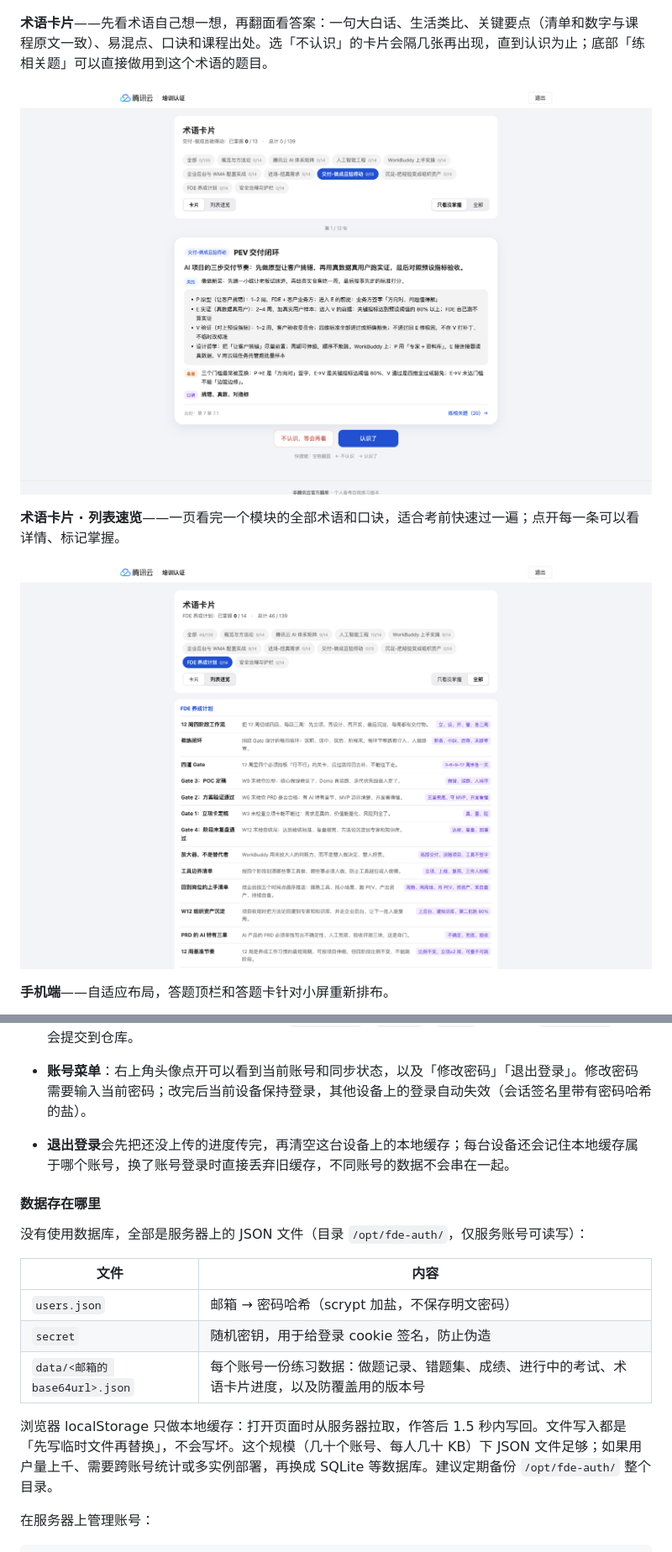
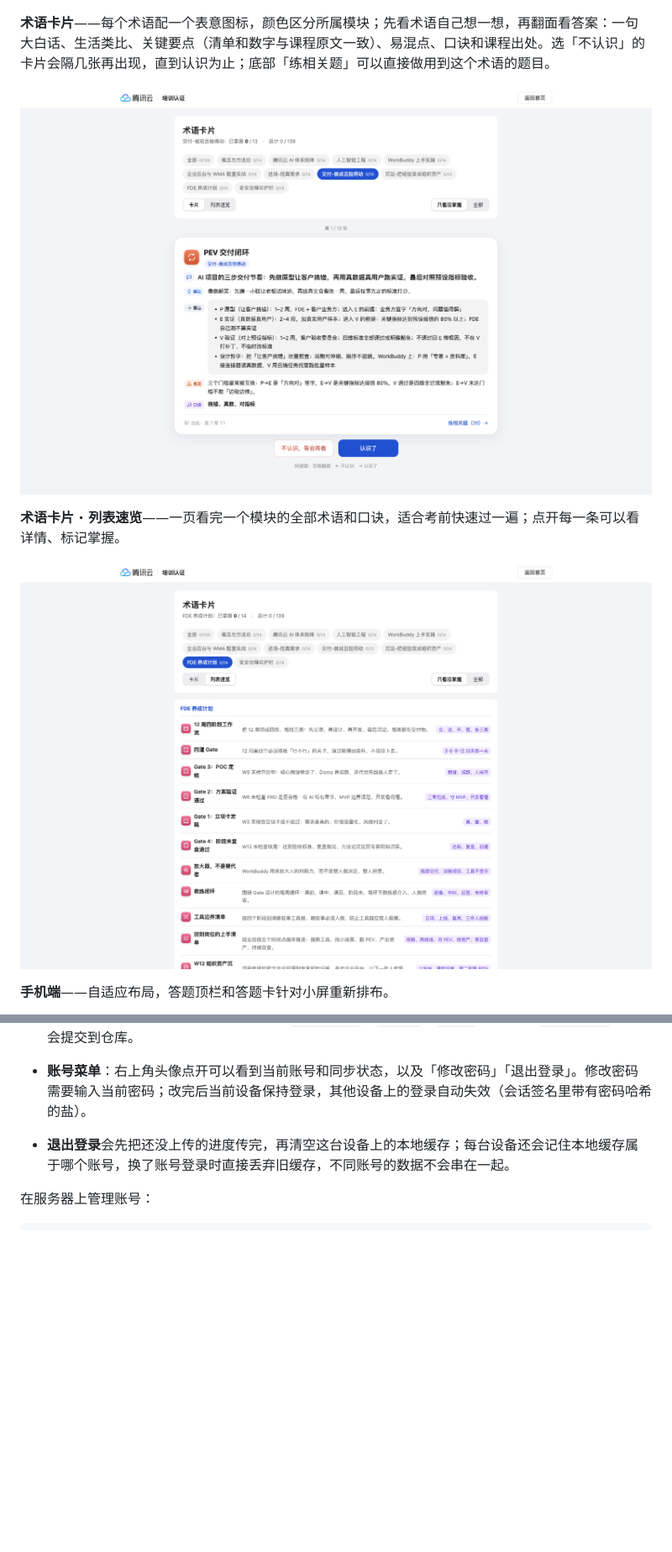
Before and after one commit to metafeng/fde-mock-exam, a Markdown page: README.md, 2 parts joined by grey strips. Shown at 84% size. Drawn GitHub-style; pictures changed too: docs/images/app-cards-back.png, docs/images/app-cards-list.png; blank space fills up the shorter version.

Commit message:
术语卡片加图标：每个术语配表意图标，按模块配色，卡片各栏加小图标；README 去掉数据存储小节
Co-Authored-By: Claude Opus 5.5 <noreply@anthropic.com>

````diff
--- a/README.md
+++ b/README.md
@@ -108,7 +108,7 @@
 
 ![知识点速览](docs/images/app-overview.png)
 
-**术语卡片**——先看术语自己想一想，再翻面看答案：一句大白话、生活类比、关键要点（清单和数字与课程原文一致）、易混点、口诀和课程出处。选「不认识」的卡片会隔几张再出现，直到认识为止；底部「练相关题」可以直接做用到这个术语的题目。
+**术语卡片**——每个术语配一个表意图标，颜色区分所属模块；先看术语自己想一想，再翻面看答案：一句大白话、生活类比、关键要点（清单和数字与课程原文一致）、易混点、口诀和课程出处。选「不认识」的卡片会隔几张再出现，直到认识为止；底部「练相关题」可以直接做用到这个术语的题目。
 
 ![术语卡片](docs/images/app-cards-back.png)
 
@@ -200,18 +200,6 @@ bash scripts/deploy.sh
 - **账号菜单**：右上角头像点开可以看到当前账号和同步状态，以及「修改密码」「退出登录」。修改密码需要输入当前密码；改完后当前设备保持登录，其他设备上的登录自动失效（会话签名里带有密码哈希的盐）。
 - **退出登录**会先把还没上传的进度传完，再清空这台设备上的本地缓存；每台设备还会记住本地缓存属于哪个账号，换了账号登录时直接丢弃旧缓存，不同账号的数据不会串在一起。
 
-#### 数据存在哪里
-
-没有使用数据库，全部是服务器上的 JSON 文件（目录 `/opt/fde-auth/`，仅服务账号可读写）：
-
-| 文件 | 内容 |
-|---|---|
-| `users.json` | 邮箱 → 密码哈希（scrypt 加盐，不保存明文密码） |
-| `secret` | 随机密钥，用于给登录 cookie 签名，防止伪造 |
-| `data/<邮箱的 base64url>.json` | 每个账号一份练习数据：做题记录、错题集、成绩、进行中的考试、术语卡片进度，以及防覆盖用的版本号 |
-
-浏览器 localStorage 只做本地缓存：打开页面时从服务器拉取，作答后 1.5 秒内写回。文件写入都是「先写临时文件再替换」，不会写坏。这个规模（几十个账号、每人几十 KB）下 JSON 文件足够；如果用户量上千、需要跨账号统计或多实例部署，再换成 SQLite 等数据库。建议定期备份 `/opt/fde-auth/` 整个目录。
-
 在服务器上管理账号：
 
 ```bash
````
Also changed, not shown: other parts of README.md (+2 -1 lines), 15 other files.
